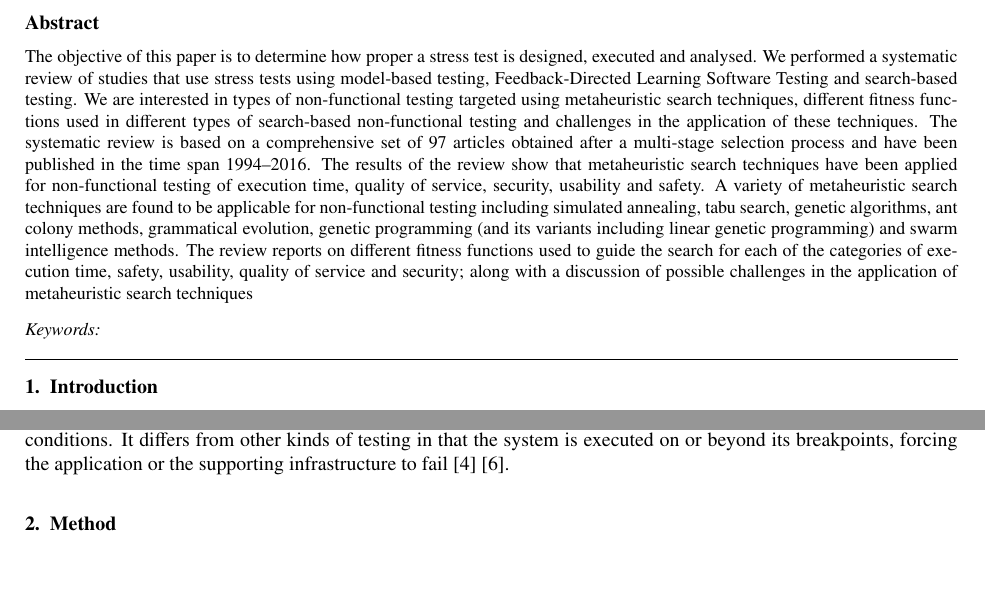
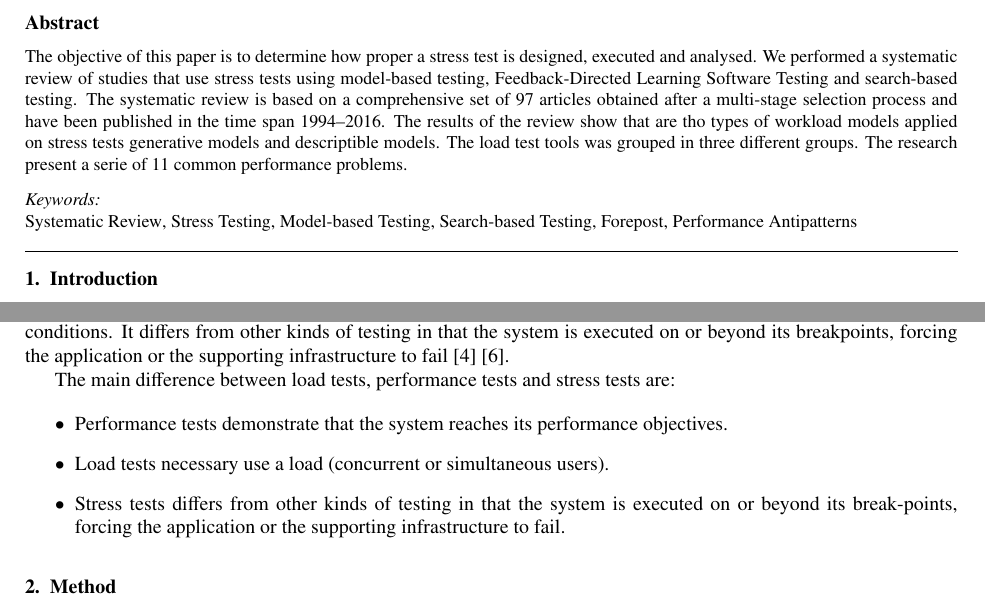
Before and after one commit to naubergois/ArtigoSurvey, a LaTeX paper (ecrc-template.tex): two parts of pages 1 and 2 of 36, joined at a grey line, cut so that both start at the same text, the shorter picture padded with empty space. Compiled offline with pdfLaTeX.

Commit message:
new version

```diff
--- a/ecrc-template.tex
+++ b/ecrc-template.tex
@@ -215,18 +215,9 @@ framexleftmargin=20pt
 \address{}
 
 \begin{abstract}
-The objective of this paper is to determine how proper a stress test is designed, executed and analysed. We performed a systematic review of studies that use stress tests using model-based testing, Feedback-Directed Learning Software Testing and search-based testing. We are interested in types of non-functional testing targeted
-using metaheuristic search techniques, different fitness functions used in different types of search-based
-non-functional testing and challenges in the application of these techniques. The systematic review is
+The objective of this paper is to determine how proper a stress test is designed, executed and analysed. We performed a systematic review of studies that use stress tests using model-based testing, Feedback-Directed Learning Software Testing and search-based testing. The systematic review is
 based on a comprehensive set of 97 articles obtained after a multi-stage selection process and have been
-published in the time span 1994–2016. The results of the review show that metaheuristic search techniques
-have been applied for non-functional testing of execution time, quality of service, security, usability
-and safety. A variety of metaheuristic search techniques are found to be applicable for non-functional
-testing including simulated annealing, tabu search, genetic algorithms, ant colony methods, grammatical
-evolution, genetic programming (and its variants including linear genetic programming) and swarm
-intelligence methods. The review reports on different fitness functions used to guide the search for each
-of the categories of execution time, safety, usability, quality of service and security; along with a discussion
-of possible challenges in the application of metaheuristic search techniques
+published in the time span 1994–2016. The results of the review show that are tho types of workload models applied on stress tests generative models and descriptible models. The load test tools was grouped in three different groups. The research present a serie of 11 common performance problems.
 \end{abstract}
 
 \begin{keyword}
@@ -234,6 +225,13 @@ of possible challenges in the application of metaheuristic search techniques
 
 %% MSC codes here, in the form: \MSC code \sep code
 %% or \MSC[2008] code \sep code (2000 is the default)
+
+Systematic Review \sep
+Stress Testing \sep
+Model-based Testing \sep
+Search-based Testing \sep
+Forepost \sep
+Performance Antipatterns
 
 \end{keyword}
 
@@ -264,6 +262,15 @@ In a load testing, the system is evaluated at predefined load levels \cite{DiLuc
 
 Stress testing investigates the behavior of the system under conditions
 that overload its resources. The stress testing verifies the system behavior against heavy workloads \cite{Sandler2004} \cite{Lewis2005}, which are executed to evaluate a system beyond its limits, validate system response in activity peaks, and verify whether the system is able to recover from these conditions. It differs from other kinds of testing in that the system is executed on or beyond its breakpoints, forcing the application or the supporting infrastructure to fail \cite{DiLucca2006} \cite{Molyneaux2009}.
+
+The main difference between load tests, performance tests and stress tests are:
+
+\begin{itemize}
+
+\item Performance tests demonstrate that the system reaches its performance objectives.
+\item Load tests necessary use a load (concurrent or simultaneous users).
+\item Stress tests differs from other kinds of testing in that the system is executed on or beyond its break-points, forcing the application or the supporting infrastructure to fail.
+\end{itemize}
 
 \section{Method}
 
```
Also changed, not shown: 3 other files.
